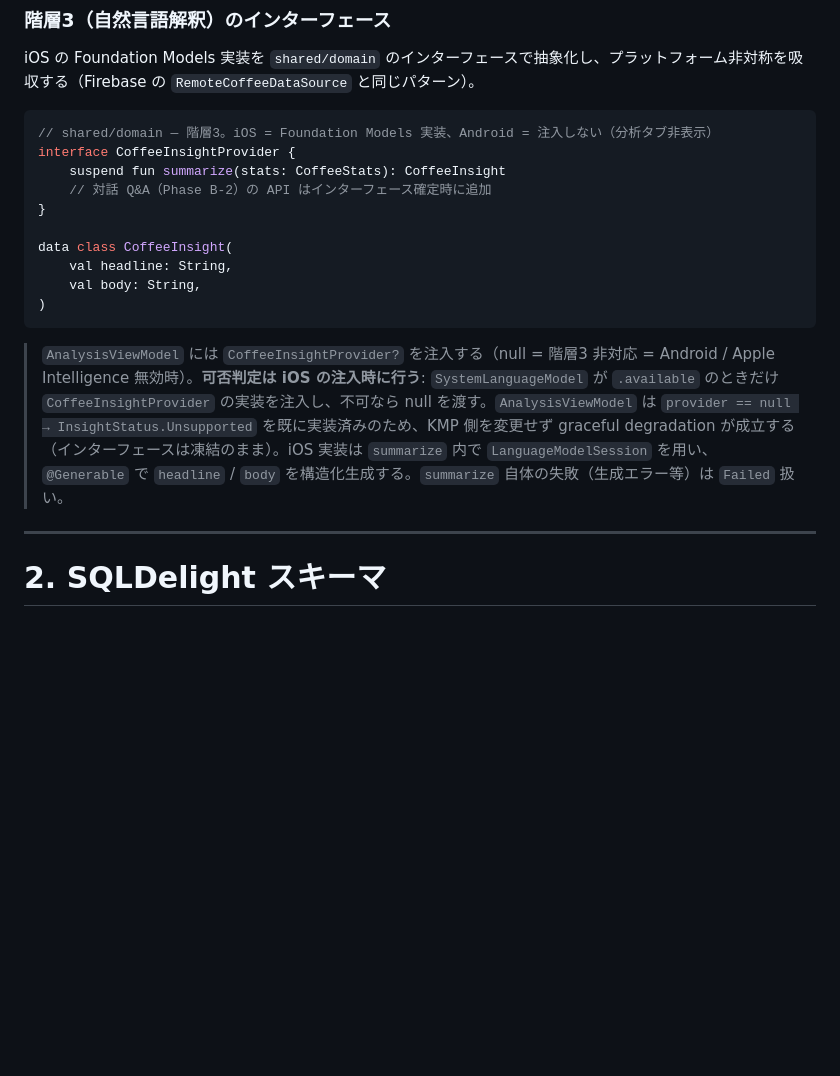
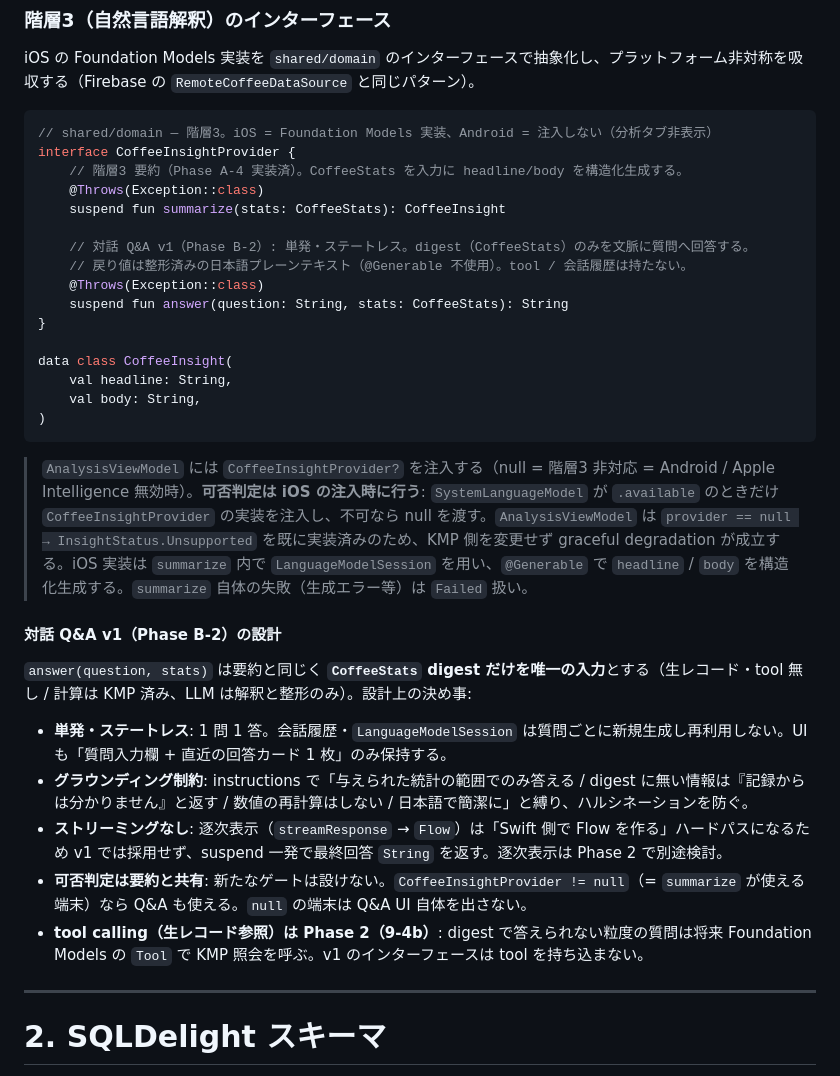
Before and after one commit to noricoffee/CoffeeVision, a Markdown page: docs/data-model.md, the part around the change. GitHub-like rendering; blank space fills up the shorter version.

Commit message:
docs: 対話 Q&A v1 の仕様を固定（フェーズ B-2）
分析タブの自然言語 Q&A を確定。単発（1問1答・ステートレス）/
CoffeeStats digest のみ文脈注入 / 逐次表示なし / iOS 専用。

- requirements §9-4: Q&A v1 を確定、tool calling は 9-4b（Phase 2）へ分離
- data-model §1.6: CoffeeInsightProvider.answer(question, stats): String 追加 + 設計（接地・グラウンディング制約・単発）
- kmp-bridge: protocol witness 表に answer 追加、ストリーミング不採用の理由を明記

Co-Authored-By: Claude Opus 4.8 <noreply@anthropic.com>

````diff
--- a/docs/data-model.md
+++ b/docs/data-model.md
@@ -251,8 +251,14 @@ iOS の Foundation Models 実装を `shared/domain` のインターフェース
 ```kotlin
 // shared/domain — 階層3。iOS = Foundation Models 実装、Android = 注入しない（分析タブ非表示）
 interface CoffeeInsightProvider {
+    // 階層3 要約（Phase A-4 実装済）。CoffeeStats を入力に headline/body を構造化生成する。
+    @Throws(Exception::class)
     suspend fun summarize(stats: CoffeeStats): CoffeeInsight
-    // 対話 Q&A（Phase B-2）の API はインターフェース確定時に追加
+
+    // 対話 Q&A v1（Phase B-2）: 単発・ステートレス。digest（CoffeeStats）のみを文脈に質問へ回答する。
+    // 戻り値は整形済みの日本語プレーンテキスト（@Generable 不使用）。tool / 会話履歴は持たない。
+    @Throws(Exception::class)
+    suspend fun answer(question: String, stats: CoffeeStats): String
 }
 
 data class CoffeeInsight(
@@ -261,7 +267,17 @@ data class CoffeeInsight(
 )
 ```
 
-> `AnalysisViewModel` には `CoffeeInsightProvider?` を注入する（null = 階層3 非対応 = Android / Apple Intelligence 無効時）。**可否判定は iOS の注入時に行う**: `SystemLanguageModel` が `.available` のときだけ `CoffeeInsightProvider` の実装を注入し、不可なら null を渡す。`AnalysisViewModel` は `provider == null → InsightStatus.Unsupported` を既に実装済みのため、KMP 側を変更せず graceful degradation が成立する（インターフェースは凍結のまま）。iOS 実装は `summarize` 内で `LanguageModelSession` を用い、`@Generable` で `headline` / `body` を構造化生成する。`summarize` 自体の失敗（生成エラー等）は `Failed` 扱い。
+> `AnalysisViewModel` には `CoffeeInsightProvider?` を注入する（null = 階層3 非対応 = Android / Apple Intelligence 無効時）。**可否判定は iOS の注入時に行う**: `SystemLanguageModel` が `.available` のときだけ `CoffeeInsightProvider` の実装を注入し、不可なら null を渡す。`AnalysisViewModel` は `provider == null → InsightStatus.Unsupported` を既に実装済みのため、KMP 側を変更せず graceful degradation が成立する。iOS 実装は `summarize` 内で `LanguageModelSession` を用い、`@Generable` で `headline` / `body` を構造化生成する。`summarize` 自体の失敗（生成エラー等）は `Failed` 扱い。
+
+#### 対話 Q&A v1（Phase B-2）の設計
+
+`answer(question, stats)` は要約と同じく **`CoffeeStats` digest だけを唯一の入力**とする（生レコード・tool 無し / 計算は KMP 済み、LLM は解釈と整形のみ）。設計上の決め事:
+
+- **単発・ステートレス**: 1 問 1 答。会話履歴・`LanguageModelSession` は質問ごとに新規生成し再利用しない。UI も「質問入力欄 + 直近の回答カード 1 枚」のみ保持する。
+- **グラウンディング制約**: instructions で「与えられた統計の範囲でのみ答える / digest に無い情報は『記録からは分かりません』と返す / 数値の再計算はしない / 日本語で簡潔に」と縛り、ハルシネーションを防ぐ。
+- **ストリーミングなし**: 逐次表示（`streamResponse` → `Flow`）は「Swift 側で Flow を作る」ハードパスになるため v1 では採用せず、suspend 一発で最終回答 `String` を返す。逐次表示は Phase 2 で別途検討。
+- **可否判定は要約と共有**: 新たなゲートは設けない。`CoffeeInsightProvider != null`（= `summarize` が使える端末）なら Q&A も使える。`null` の端末は Q&A UI 自体を出さない。
+- **tool calling（生レコード参照）は Phase 2（9-4b）**: digest で答えられない粒度の質問は将来 Foundation Models の `Tool` で KMP 照会を呼ぶ。v1 のインターフェースは tool を持ち込まない。
 
 ---
 
````
Also changed, not shown: docs/kmp-bridge.md (+3 -0 lines), docs/requirements.md (+3 -1 lines).
